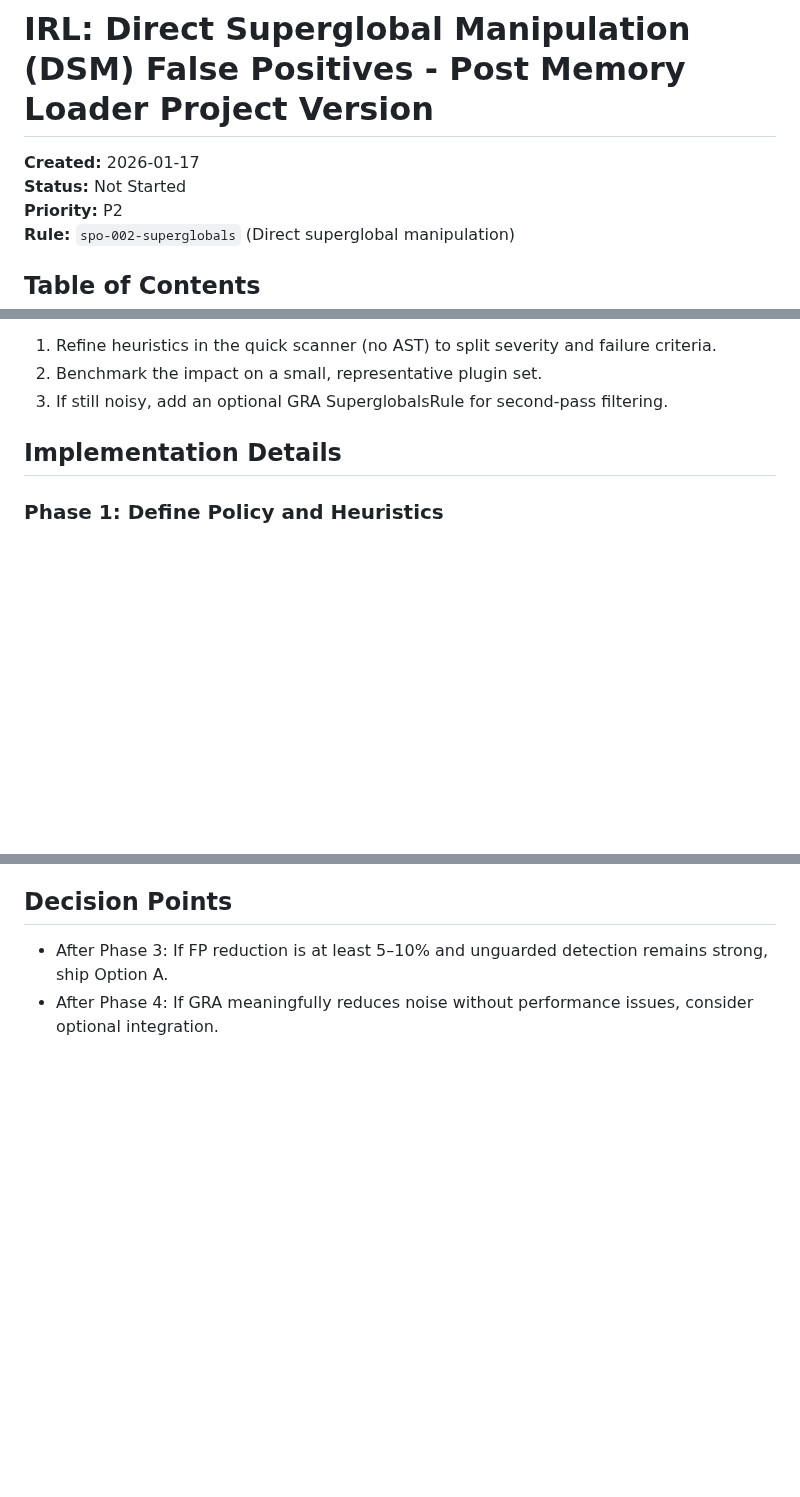
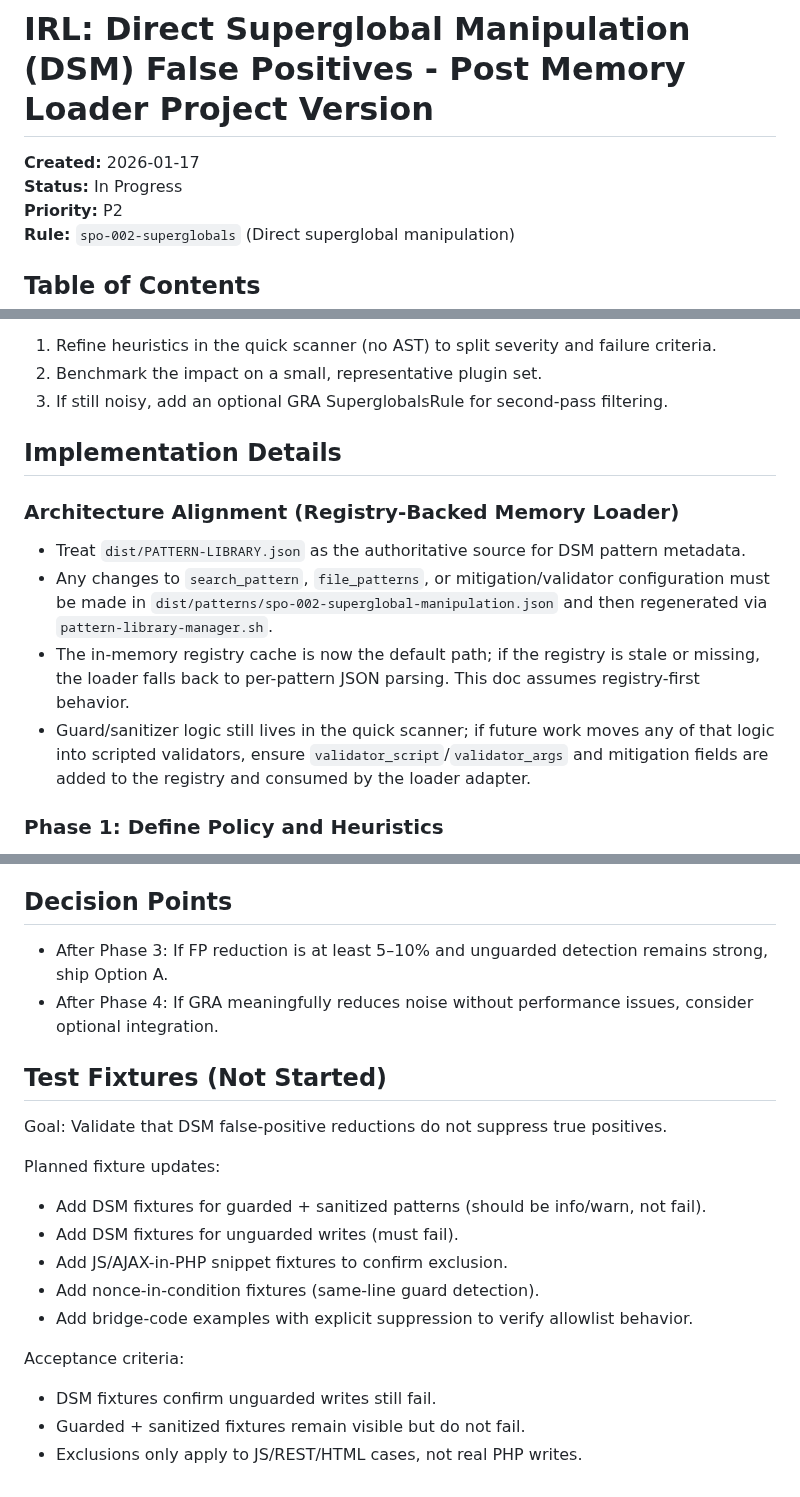
Before and after one commit to Hypercart-Dev-Tools/WP-Code-Check, a Markdown page: PROJECT/2-WORKING/P1-IRL-DSM-FP-02.md, 3 parts joined by grey strips. GitHub-like rendering; blank space fills up the shorter version.

```diff
--- a/PROJECT/4-MISC/P2-IRL-DSM-FP-02.md
+++ b/PROJECT/2-WORKING/P1-IRL-DSM-FP-02.md
@@ -1,7 +1,7 @@
 # IRL: Direct Superglobal Manipulation (DSM) False Positives - Post Memory Loader Project Version
 
 **Created:** 2026-01-17
-**Status:** Not Started
+**Status:** In Progress
 **Priority:** P2
 **Rule:** `spo-002-superglobals` (Direct superglobal manipulation)
 
@@ -106,6 +107,13 @@ Primary path (recommended):
 
 ## Implementation Details
 
+### Architecture Alignment (Registry-Backed Memory Loader)
+
+- Treat `dist/PATTERN-LIBRARY.json` as the authoritative source for DSM pattern metadata.
+- Any changes to `search_pattern`, `file_patterns`, or mitigation/validator configuration must be made in `dist/patterns/spo-002-superglobal-manipulation.json` and then regenerated via `pattern-library-manager.sh`.
+- The in-memory registry cache is now the default path; if the registry is stale or missing, the loader falls back to per-pattern JSON parsing. This doc assumes registry-first behavior.
+- Guard/sanitizer logic still lives in the quick scanner; if future work moves any of that logic into scripted validators, ensure `validator_script`/`validator_args` and mitigation fields are added to the registry and consumed by the loader adapter.
+
 ### Phase 1: Define Policy and Heuristics
 
 - Split DSM into two categories at the check level:
@@ -160,3 +212,21 @@ Primary path (recommended):
 
 - After Phase 3: If FP reduction is at least 5–10% and unguarded detection remains strong, ship Option A.
 - After Phase 4: If GRA meaningfully reduces noise without performance issues, consider optional integration.
+
+## Test Fixtures (Not Started)
+
+Goal: Validate that DSM false-positive reductions do not suppress true positives.
+
+Planned fixture updates:
+
+- Add DSM fixtures for guarded + sanitized patterns (should be info/warn, not fail).
+- Add DSM fixtures for unguarded writes (must fail).
+- Add JS/AJAX-in-PHP snippet fixtures to confirm exclusion.
+- Add nonce-in-condition fixtures (same-line guard detection).
+- Add bridge-code examples with explicit suppression to verify allowlist behavior.
+
+Acceptance criteria:
+
+- DSM fixtures confirm unguarded writes still fail.
+- Guarded + sanitized fixtures remain visible but do not fail.
+- Exclusions only apply to JS/REST/HTML cases, not real PHP writes.
```
Also changed, not shown: other parts of PROJECT/2-WORKING/P1-IRL-DSM-FP-02.md (+45 -0 lines), PROJECT/2-WORKING/P1-AUDIT-CODEX-2026-01-17.md (renamed from PROJECT/1-INBOX/P1-AUDIT-CODEX-2026-01-17.md, +13 -11 lines), PROJECT/4-MISC/P1-IRL-DSM-FP-01.md (added, +253 -0 lines).
